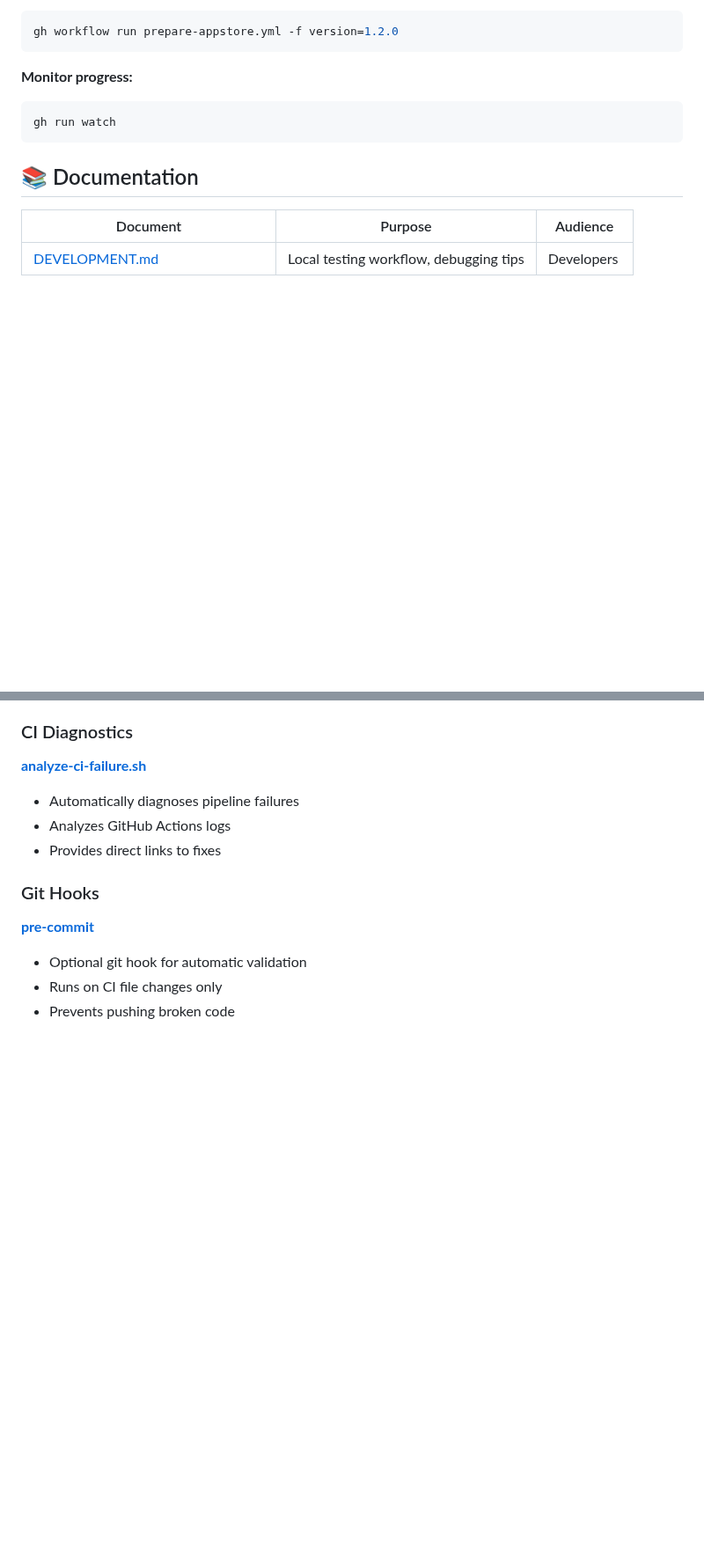
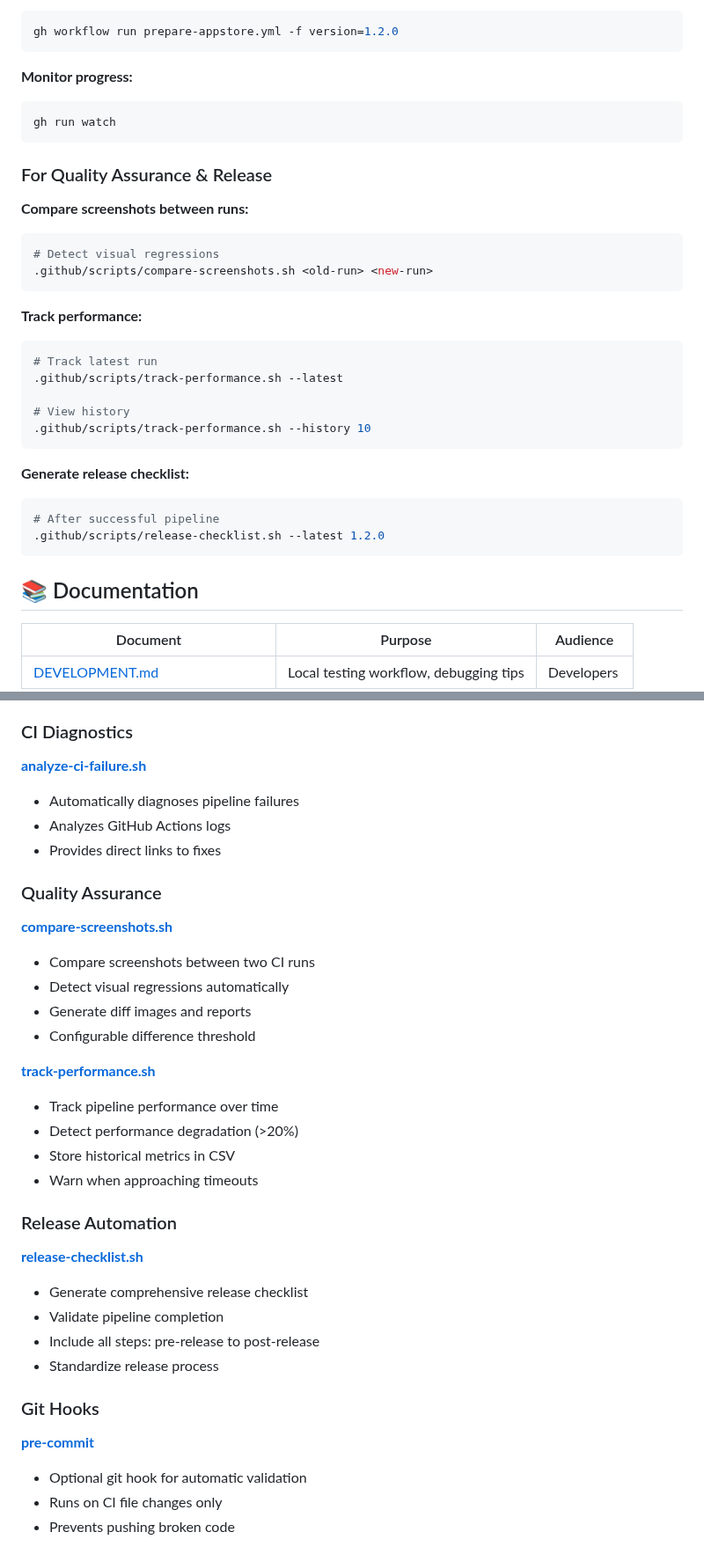
Before and after one commit to chmc/listall, a Markdown page: .github/README.md, 2 parts joined by grey strips. Shown at 88% size. GitHub-like rendering; blank space fills up the shorter version.

````diff
--- a/.github/README.md
+++ b/.github/README.md
@@ -67,6 +70,29 @@ gh workflow run prepare-appstore.yml -f version=1.2.0
 gh run watch
 ```
 
+### For Quality Assurance & Release
+
+**Compare screenshots between runs:**
+```bash
+# Detect visual regressions
+.github/scripts/compare-screenshots.sh <old-run> <new-run>
+```
+
+**Track performance:**
+```bash
+# Track latest run
+.github/scripts/track-performance.sh --latest
+
+# View history
+.github/scripts/track-performance.sh --history 10
+```
+
+**Generate release checklist:**
+```bash
+# After successful pipeline
+.github/scripts/release-checklist.sh --latest 1.2.0
+```
+
 ## 📚 Documentation
 
 | Document | Purpose | Audience |
@@ -90,6 +116,28 @@ gh run watch
 - Automatically diagnoses pipeline failures
 - Analyzes GitHub Actions logs
 - Provides direct links to fixes
+
+### Quality Assurance
+
+**[compare-screenshots.sh](scripts/compare-screenshots.sh)**
+- Compare screenshots between two CI runs
+- Detect visual regressions automatically
+- Generate diff images and reports
+- Configurable difference threshold
+
+**[track-performance.sh](scripts/track-performance.sh)**
+- Track pipeline performance over time
+- Detect performance degradation (>20%)
+- Store historical metrics in CSV
+- Warn when approaching timeouts
+
+### Release Automation
+
+**[release-checklist.sh](scripts/release-checklist.sh)**
+- Generate comprehensive release checklist
+- Validate pipeline completion
+- Include all steps: pre-release to post-release
+- Standardize release process
 
 ### Git Hooks
 
````
Also changed, not shown: other parts of .github/README.md (+30 -10 lines).
